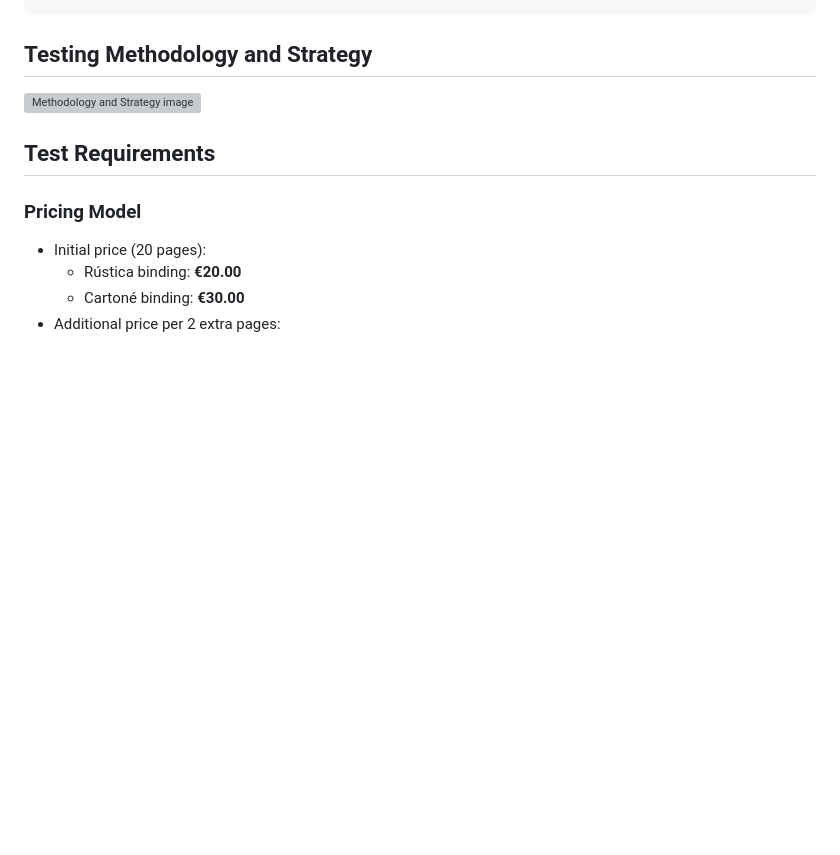
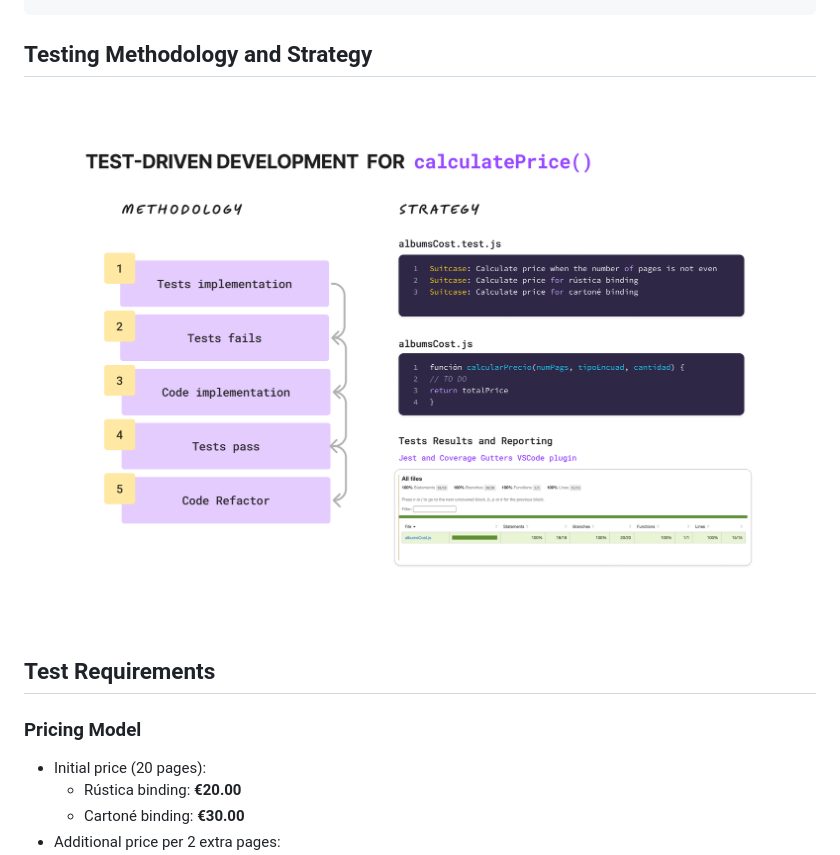
Before and after one commit to crimanlor/SoprAlbum-TDD, a Markdown page: readme.md, the part around the change. Drawn GitHub-style; blank space fills up the shorter version; grey boxes are pictures that could not be loaded.

```diff
--- a/readme.md
+++ b/readme.md
@@ -30,7 +30,7 @@ Run tests with jest you can use one of these two commands:
 
 ## Testing Methodology and Strategy
 
-![Methodology and Strategy image](.public/methodology-and-strategy.png)
+![Methodology and Strategy image](./public/methodology-and-strategy.png)
 
 ## Test Requirements
 
```
